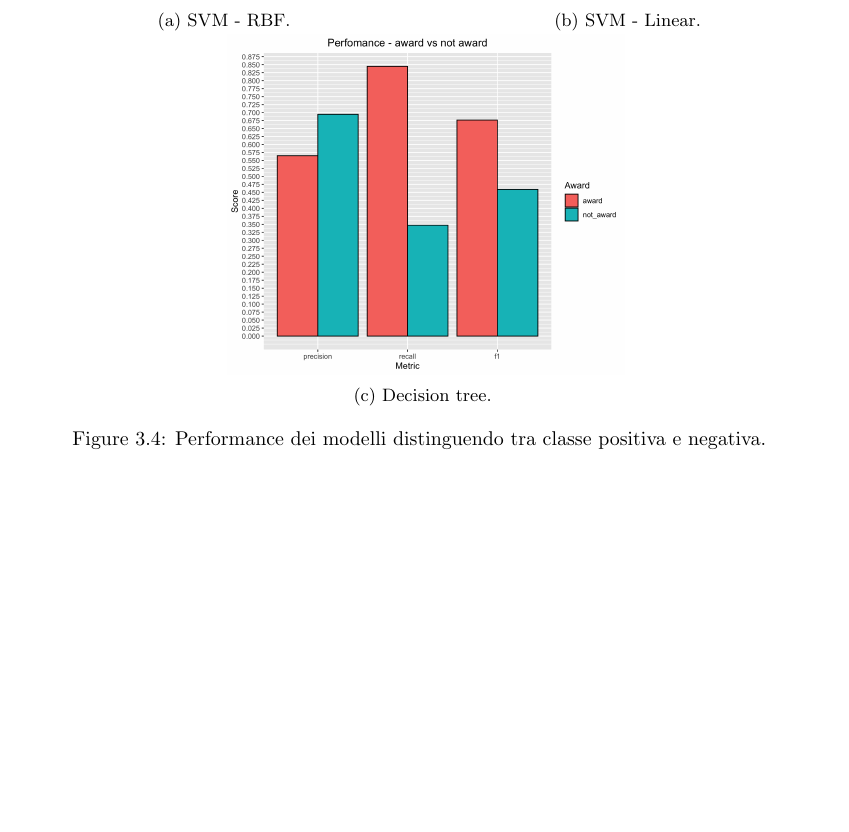
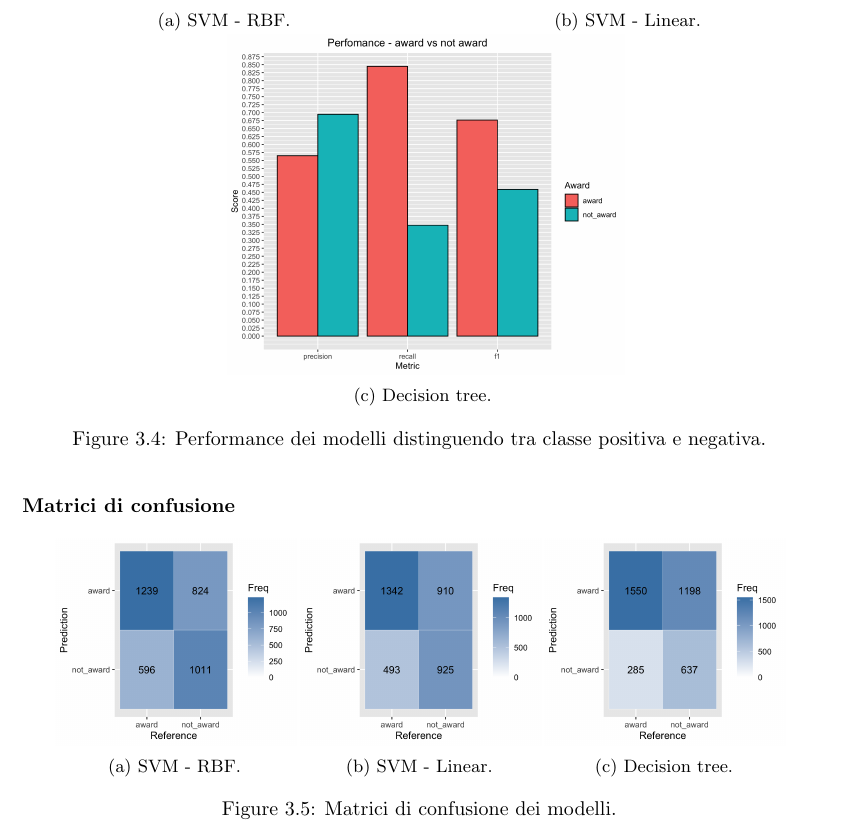
Before and after one commit to gianlucagiudice/spotify-award-predictor, a LaTeX book (doc/main.tex, which reads doc/chapters/results.tex): part of page 30 of 36, cut so that both start at the same text, the shorter picture padded with empty space. Compiled offline with pdfLaTeX.

Commit message:
aggiunte matrici di confusione.

```diff
--- a/doc/chapters/results.tex
+++ b/doc/chapters/results.tex
@@ -157,7 +157,23 @@ parameter.
 \caption{Performance dei modelli distinguendo tra classe positiva e negativa.}
 \end{figure}
 
-
+\subsubsection{Matrici di confusione}
+\begin{figure}[H]
+	\centering
+	\begin{subfigure}[b]{0.3\textwidth}
+		\includegraphics[width=4.25cm]{../images/svmRadial_cm.png}
+		\caption{SVM - RBF.}
+	\end{subfigure}
+	\begin{subfigure}[b]{0.3\textwidth}
+		\includegraphics[width=4.25cm]{../images/svmLinear_cm.png}
+		\caption{SVM - Linear.}
+	\end{subfigure}
+	\begin{subfigure}[b]{0.3\textwidth}
+		\includegraphics[width=4.25cm]{../images/rpart_cm.png}
+		\caption{Decision tree.}
+	\end{subfigure}
+	\caption{Matrici di confusione dei modelli.}
+\end{figure}
 
 \subsubsection{Performance macro average}
 \begin{figure}[H]
```
